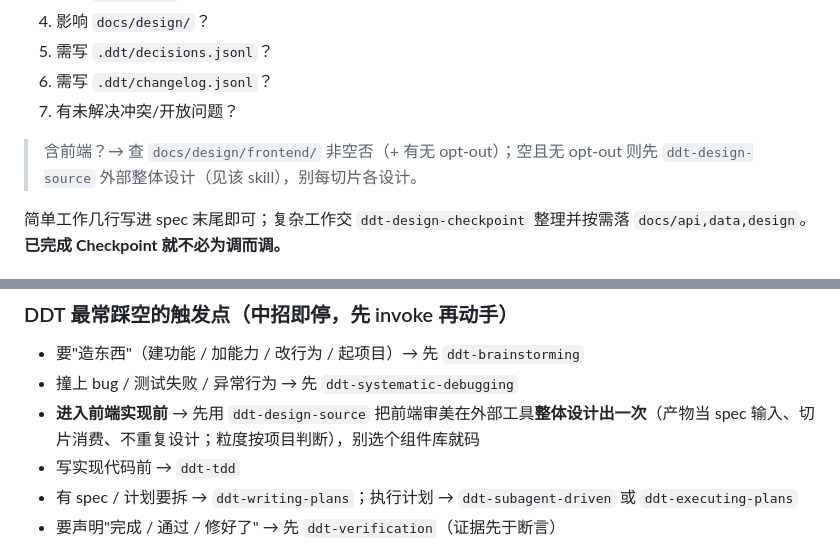
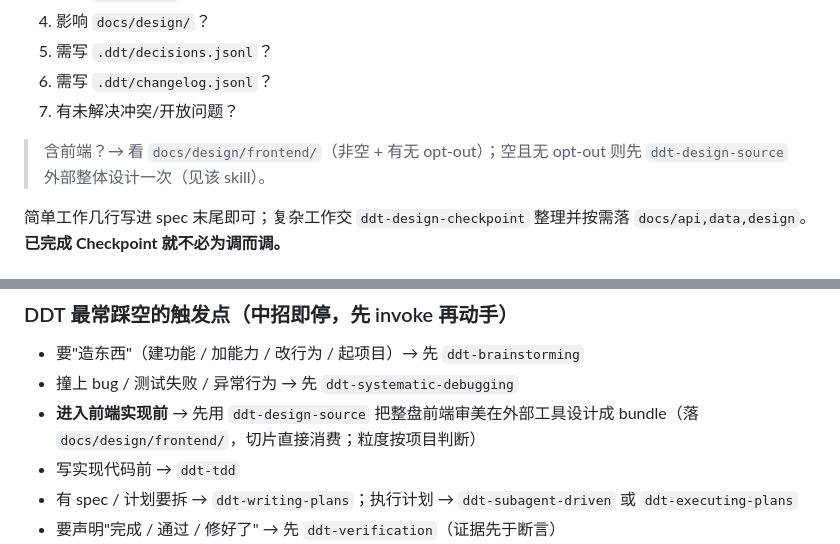
Before and after one commit to dhslegen/disciplined-delivery-toolkit, a Markdown page: skills/using-ddt/SKILL.md, 2 parts joined by grey strips. GitHub-like rendering.

```diff
--- a/skills/using-ddt/SKILL.md
+++ b/skills/using-ddt/SKILL.md
@@ -42,7 +42,7 @@ superpowers 的 `brainstorming → writing-plans → implementation → review`
 6. 需写 `.ddt/changelog.jsonl`？
 7. 有未解决冲突/开放问题？
 
-> 含前端？→ 查 `docs/design/frontend/` 非空否（+ 有无 opt-out）；空且无 opt-out 则先 `ddt-design-source` 外部整体设计（见该 skill），别每切片各设计。
+> 含前端？→ 看 `docs/design/frontend/`（非空 + 有无 opt-out）；空且无 opt-out 则先 `ddt-design-source` 外部整体设计一次（见该 skill）。
 
 简单工作几行写进 spec 末尾即可；复杂工作交 `ddt-design-checkpoint` 整理并按需落 `docs/api,data,design`。**已完成 Checkpoint 就不必为调而调。**
 
@@ -96,7 +96,7 @@ digraph skill_flow {
 
 - 要"造东西"（建功能 / 加能力 / 改行为 / 起项目）→ 先 `ddt-brainstorming`
 - 撞上 bug / 测试失败 / 异常行为 → 先 `ddt-systematic-debugging`
-- **进入前端实现前** → 先用 `ddt-design-source` 把前端审美在外部工具**整体设计出一次**（产物当 spec 输入、切片消费、不重复设计；粒度按项目判断），别选个组件库就码
+- **进入前端实现前** → 先用 `ddt-design-source` 把整盘前端审美在外部工具设计成 bundle（落 `docs/design/frontend/`，切片直接消费；粒度按项目判断）
 - 写实现代码前 → `ddt-tdd`
 - 有 spec / 计划要拆 → `ddt-writing-plans`；执行计划 → `ddt-subagent-driven` 或 `ddt-executing-plans`
 - 要声明"完成 / 通过 / 修好了" → 先 `ddt-verification`（证据先于断言）
```
Also changed, not shown: skills/ddt-design-checkpoint/SKILL.md (+4 -3 lines), skills/ddt-design-source/SKILL.md (+16 -20 lines).
